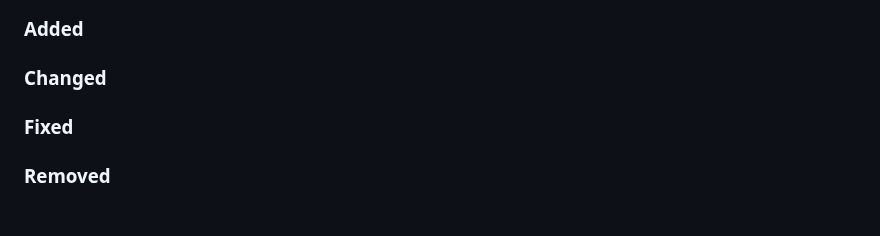
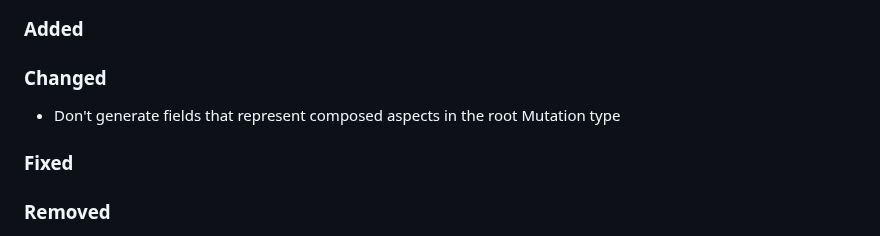
Before and after one commit to cap-js/graphql, a Markdown page: CHANGELOG.md, the part around the change. GitHub-like rendering.

Commit message:
Add changelog entry

```diff
--- a/CHANGELOG.md
+++ b/CHANGELOG.md
@@ -10,6 +10,8 @@ and this project adheres to [Semantic Versioning](https://semver.org/spec/v2.0.0
 ### Added
 
 ### Changed
+
+- Don't generate fields that represent composed aspects in the root Mutation type
 
 ### Fixed
 
```
